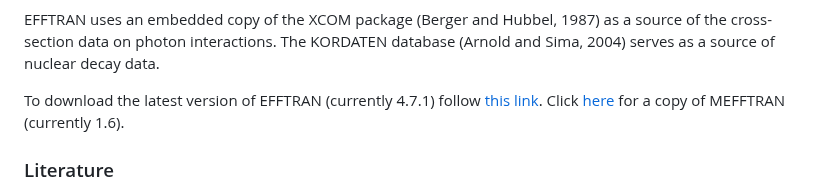
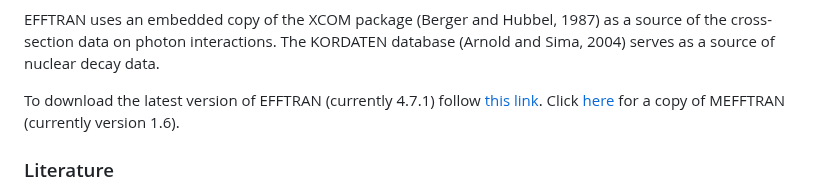
Before and after one commit to EFFTRAN/EFFTRAN.github.io, a Markdown page: README.md, the part around the change. Drawn GitHub-style.

```diff
--- a/README.md
+++ b/README.md
@@ -15,7 +15,7 @@ A new version of EFFTRAN should always be installed into a new directory and not
 
 EFFTRAN uses an embedded copy of the XCOM package (Berger and Hubbel, 1987) as a source of the cross-section data on photon interactions. The KORDATEN database (Arnold and Sima, 2004) serves as a source of nuclear decay data.
 
-To download the latest version of EFFTRAN (currently 4.7.1) follow [this link](https://efftran.github.io/EFFTRAN_4.7.1.zip). Click [here](https://efftran.github.io/MEFFTRAN_1.6.zip) for a copy of MEFFTRAN (currently 1.6).
+To download the latest version of EFFTRAN (currently 4.7.1) follow [this link](https://efftran.github.io/EFFTRAN_4.7.1.zip). Click [here](https://efftran.github.io/MEFFTRAN_1.6.zip) for a copy of MEFFTRAN (currently version 1.6).
 
 ### Literature
 
```
